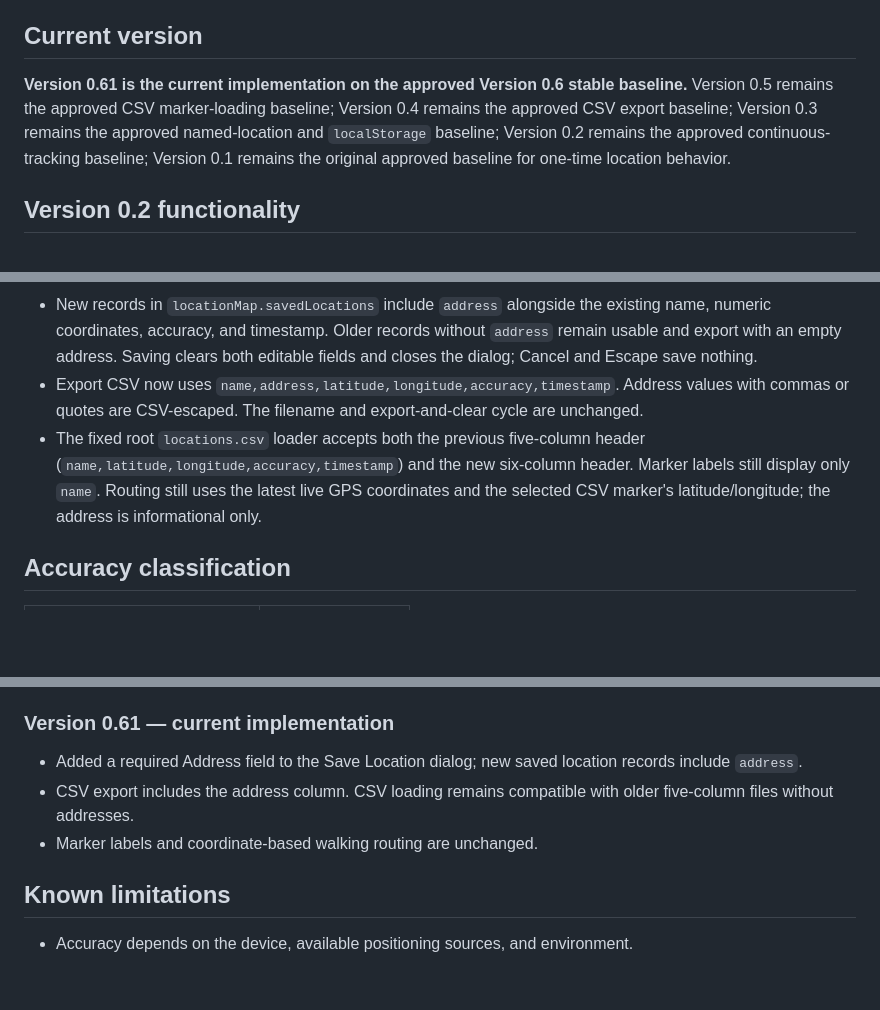
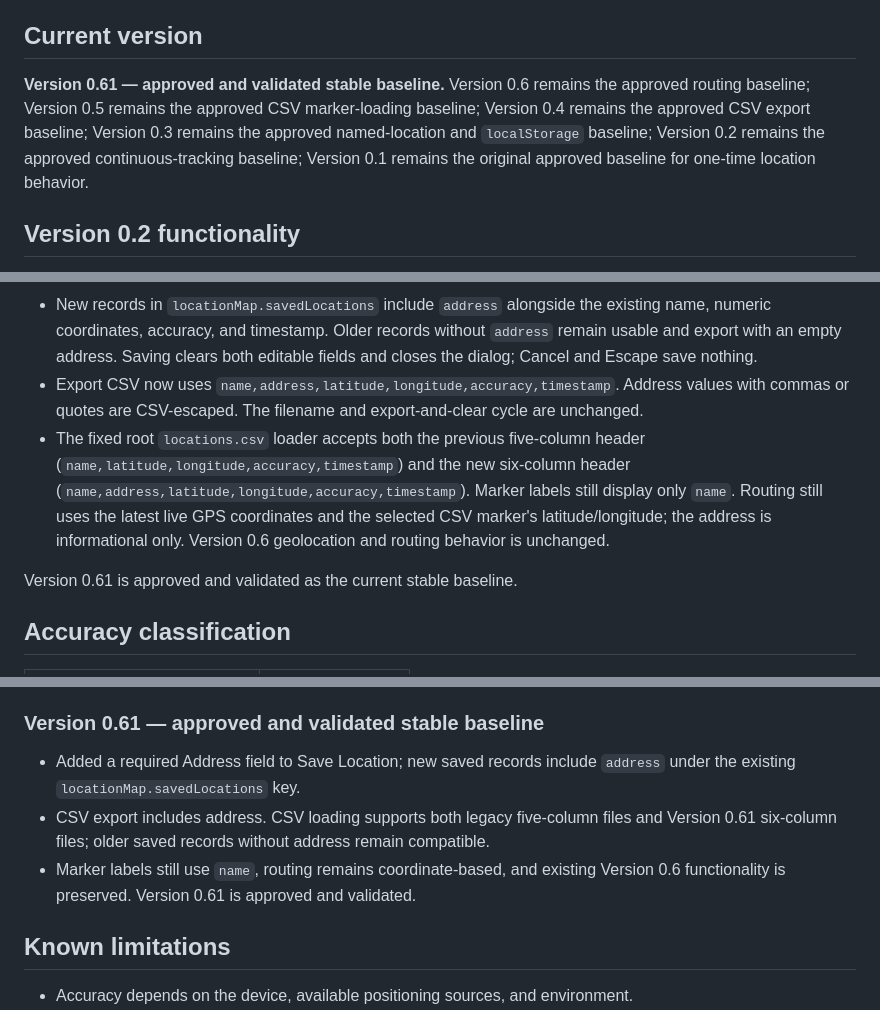
Before and after one commit to rodolfosanchezg/location-map-test, a Markdown page: README.md, 3 parts joined by grey strips. GitHub-like rendering; blank space fills up the shorter version.

Commit message:
Completion of location map v0.61 - update README.md and current state file

```diff
--- a/README.md
+++ b/README.md
@@ -6,7 +6,7 @@ My Location Map is a lightweight browser geolocation test application. It uses H
 
 ## Current version
 
-**Version 0.61 is the current implementation on the approved Version 0.6 stable baseline.** Version 0.5 remains the approved CSV marker-loading baseline; Version 0.4 remains the approved CSV export baseline; Version 0.3 remains the approved named-location and `localStorage` baseline; Version 0.2 remains the approved continuous-tracking baseline; Version 0.1 remains the original approved baseline for one-time location behavior.
+**Version 0.61 — approved and validated stable baseline.** Version 0.6 remains the approved routing baseline; Version 0.5 remains the approved CSV marker-loading baseline; Version 0.4 remains the approved CSV export baseline; Version 0.3 remains the approved named-location and `localStorage` baseline; Version 0.2 remains the approved continuous-tracking baseline; Version 0.1 remains the original approved baseline for one-time location behavior.
 
 ## Version 0.2 functionality
 
@@ -72,7 +72,9 @@ Version 0.6 passed laptop/browser and iPhone/mobile testing through a local HTTP
 - The Save Location dialog now has a required, single-line **Address** field after Location name. It accepts normal address text, including letters, numbers, spaces, `-`, `#`, commas, and periods. Leading and trailing spaces are trimmed; an empty address is rejected, and the limit is 150 characters. The app does not verify or look up the address.
 - New records in `locationMap.savedLocations` include `address` alongside the existing name, numeric coordinates, accuracy, and timestamp. Older records without `address` remain usable and export with an empty address. Saving clears both editable fields and closes the dialog; Cancel and Escape save nothing.
 - Export CSV now uses `name,address,latitude,longitude,accuracy,timestamp`. Address values with commas or quotes are CSV-escaped. The filename and export-and-clear cycle are unchanged.
-- The fixed root `locations.csv` loader accepts both the previous five-column header (`name,latitude,longitude,accuracy,timestamp`) and the new six-column header. Marker labels still display only `name`. Routing still uses the latest live GPS coordinates and the selected CSV marker's latitude/longitude; the address is informational only.
+- The fixed root `locations.csv` loader accepts both the previous five-column header (`name,latitude,longitude,accuracy,timestamp`) and the new six-column header (`name,address,latitude,longitude,accuracy,timestamp`). Marker labels still display only `name`. Routing still uses the latest live GPS coordinates and the selected CSV marker's latitude/longitude; the address is informational only. Version 0.6 geolocation and routing behavior is unchanged.
+
+Version 0.61 is approved and validated as the current stable baseline.
 
 ## Accuracy classification
 
@@ -205,11 +207,11 @@ The separate status message provides more detail. The map remains visible if geo
 - Laptop/browser, iPhone/mobile, and local HTTPS Cloudflare Tunnel testing passed. CSV markers, route calculation and drawing, destination selection, distance, walking time, route replacement, Clear Route, and continued live GPS updates were validated.
 - The testing API key remains local in ignored `js/config.js`. Public deployment of the routing key is intentionally deferred. Version 0.6 is approved and validated as the stable baseline.
 
-### Version 0.61 — current implementation
+### Version 0.61 — approved and validated stable baseline
 
-- Added a required Address field to the Save Location dialog; new saved location records include `address`.
-- CSV export includes the address column. CSV loading remains compatible with older five-column files without addresses.
-- Marker labels and coordinate-based walking routing are unchanged.
+- Added a required Address field to Save Location; new saved records include `address` under the existing `locationMap.savedLocations` key.
+- CSV export includes address. CSV loading supports both legacy five-column files and Version 0.61 six-column files; older saved records without address remain compatible.
+- Marker labels still use `name`, routing remains coordinate-based, and existing Version 0.6 functionality is preserved. Version 0.61 is approved and validated.
 
 ## Known limitations
 
```
Also changed, not shown: other parts of README.md (+1 -0 lines), current_state.md (+4 -4 lines).
